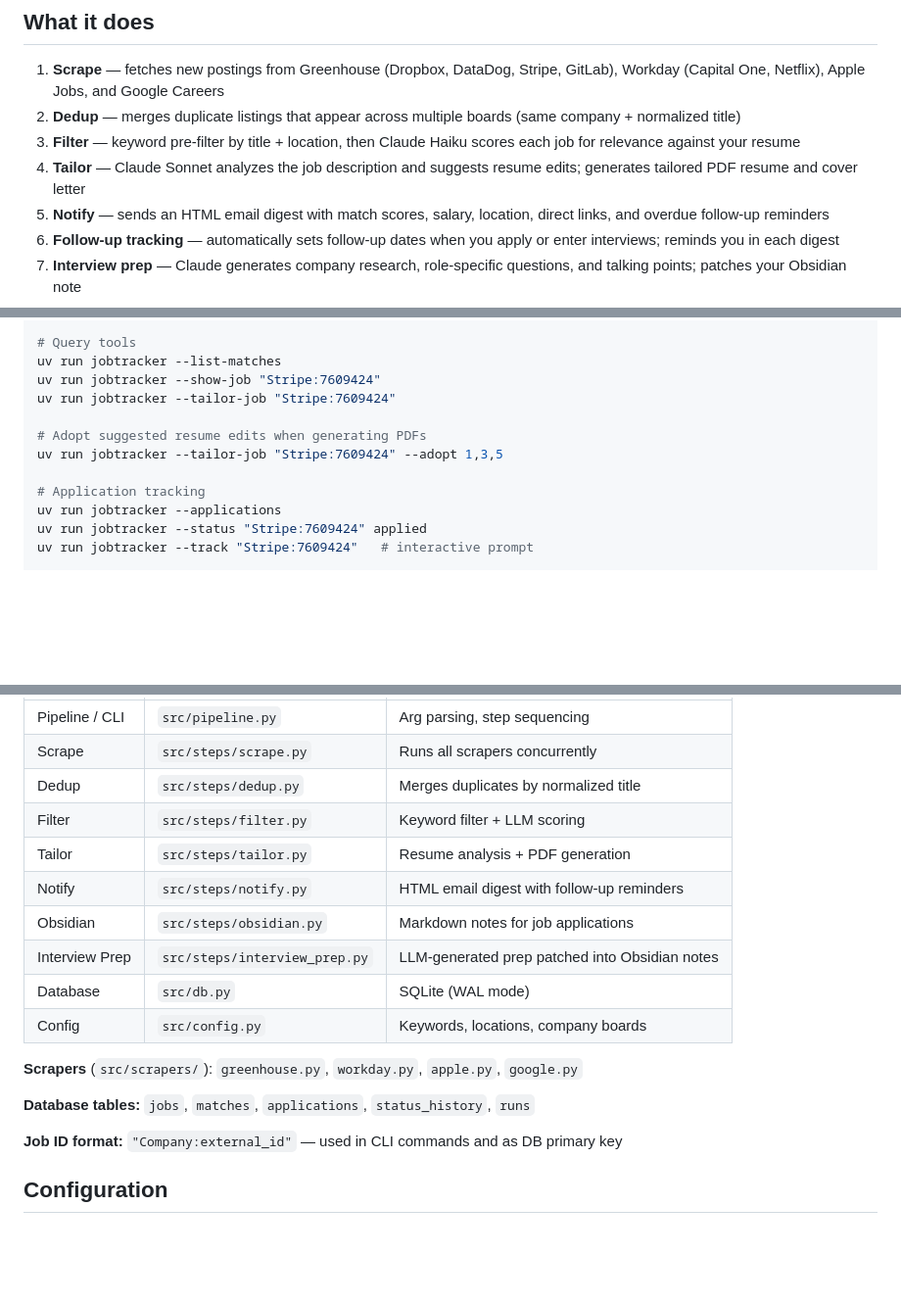
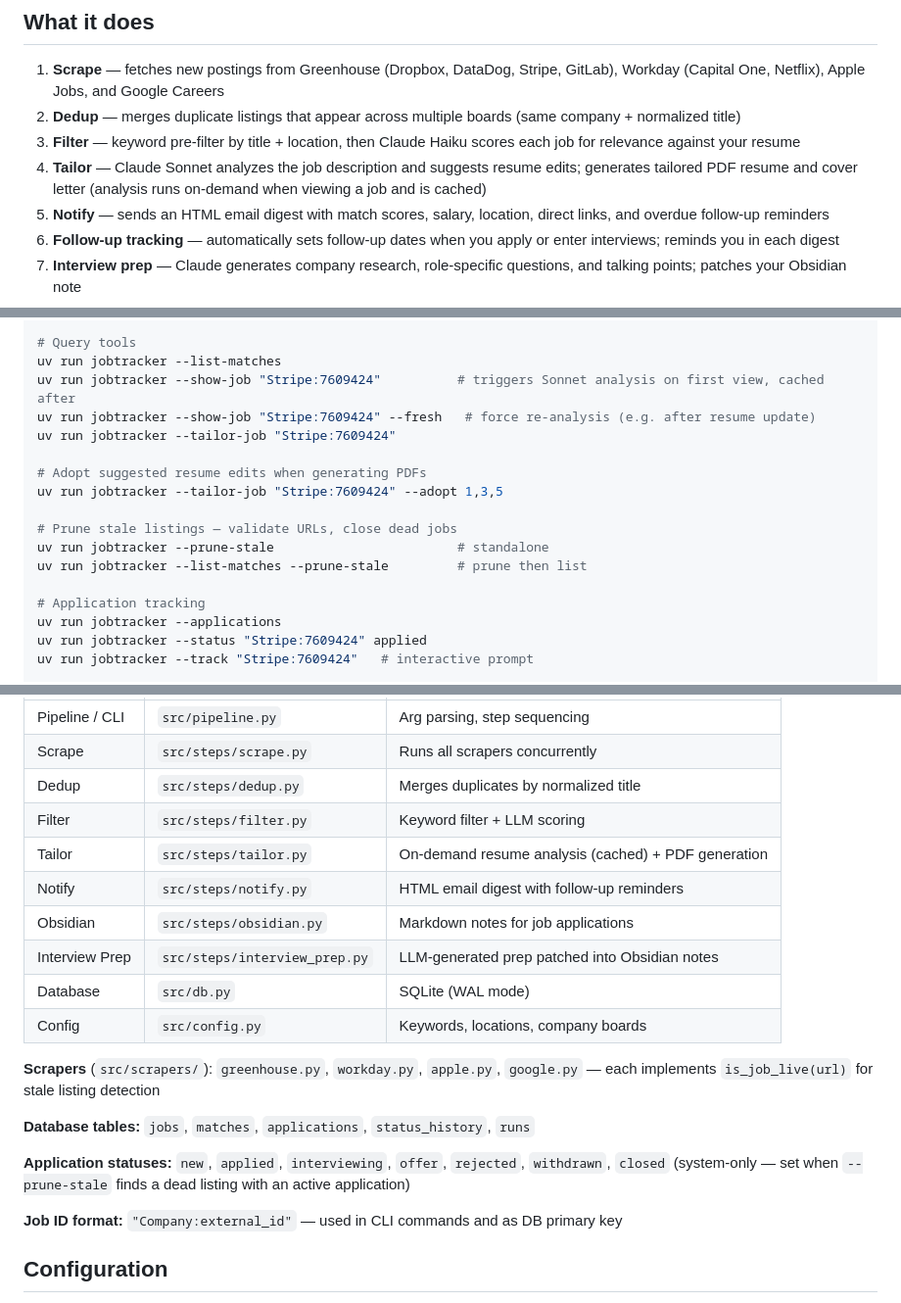
Before and after one commit to drewmerc302/jobTracker, a Markdown page: README.md, 3 parts joined by grey strips. Shown at 98% size. Rendered like a GitHub page; blank space fills up the shorter version.

Commit message:
Update README with --show-job on-demand analysis and --prune-stale docs
Documents --fresh flag, --prune-stale usage, is_job_live scraper method,
and closed application status.

```diff
--- a/README.md
+++ b/README.md
@@ -7,7 +7,7 @@ Automated job tracker for engineering manager roles. Scrapes multiple job boards
 1. **Scrape** — fetches new postings from Greenhouse (Dropbox, DataDog, Stripe, GitLab), Workday (Capital One, Netflix), Apple Jobs, and Google Careers
 2. **Dedup** — merges duplicate listings that appear across multiple boards (same company + normalized title)
 3. **Filter** — keyword pre-filter by title + location, then Claude Haiku scores each job for relevance against your resume
-4. **Tailor** — Claude Sonnet analyzes the job description and suggests resume edits; generates tailored PDF resume and cover letter
+4. **Tailor** — Claude Sonnet analyzes the job description and suggests resume edits; generates tailored PDF resume and cover letter (analysis runs on-demand when viewing a job and is cached)
 5. **Notify** — sends an HTML email digest with match scores, salary, location, direct links, and overdue follow-up reminders
 6. **Follow-up tracking** — automatically sets follow-up dates when you apply or enter interviews; reminds you in each digest
 7. **Interview prep** — Claude generates company research, role-specific questions, and talking points; patches your Obsidian note
@@ -49,11 +49,16 @@ uv run jobtracker --step dedup   # merge duplicate listings
 
 # Query tools
 uv run jobtracker --list-matches
-uv run jobtracker --show-job "Stripe:7609424"
+uv run jobtracker --show-job "Stripe:7609424"          # triggers Sonnet analysis on first view, cached after
+uv run jobtracker --show-job "Stripe:7609424" --fresh   # force re-analysis (e.g. after resume update)
 uv run jobtracker --tailor-job "Stripe:7609424"
 
 # Adopt suggested resume edits when generating PDFs
 uv run jobtracker --tailor-job "Stripe:7609424" --adopt 1,3,5
+
+# Prune stale listings — validate URLs, close dead jobs
+uv run jobtracker --prune-stale                        # standalone
+uv run jobtracker --list-matches --prune-stale         # prune then list
 
 # Application tracking
 uv run jobtracker --applications
@@ -94,16 +99,18 @@ scrape.py → dedup.py → filter.py → tailor.py → notify.py
 | Scrape | `src/steps/scrape.py` | Runs all scrapers concurrently |
 | Dedup | `src/steps/dedup.py` | Merges duplicates by normalized title |
 | Filter | `src/steps/filter.py` | Keyword filter + LLM scoring |
-| Tailor | `src/steps/tailor.py` | Resume analysis + PDF generation |
+| Tailor | `src/steps/tailor.py` | On-demand resume analysis (cached) + PDF generation |
 | Notify | `src/steps/notify.py` | HTML email digest with follow-up reminders |
 | Obsidian | `src/steps/obsidian.py` | Markdown notes for job applications |
 | Interview Prep | `src/steps/interview_prep.py` | LLM-generated prep patched into Obsidian notes |
 | Database | `src/db.py` | SQLite (WAL mode) |
 | Config | `src/config.py` | Keywords, locations, company boards |
 
-**Scrapers** (`src/scrapers/`): `greenhouse.py`, `workday.py`, `apple.py`, `google.py`
+**Scrapers** (`src/scrapers/`): `greenhouse.py`, `workday.py`, `apple.py`, `google.py` — each implements `is_job_live(url)` for stale listing detection
 
 **Database tables:** `jobs`, `matches`, `applications`, `status_history`, `runs`
+
+**Application statuses:** `new`, `applied`, `interviewing`, `offer`, `rejected`, `withdrawn`, `closed` (system-only — set when `--prune-stale` finds a dead listing with an active application)
 
 **Job ID format:** `"Company:external_id"` — used in CLI commands and as DB primary key
 
```
